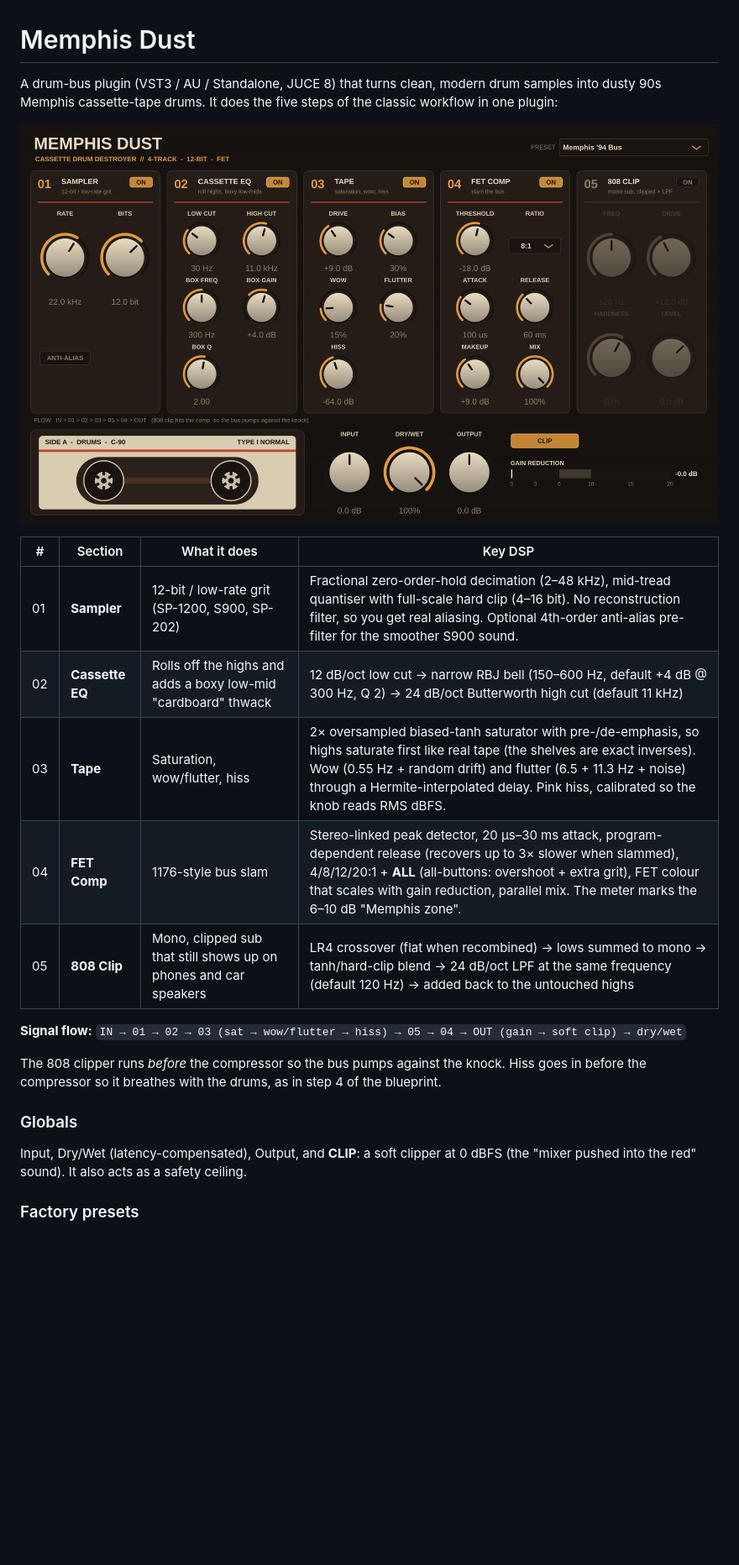
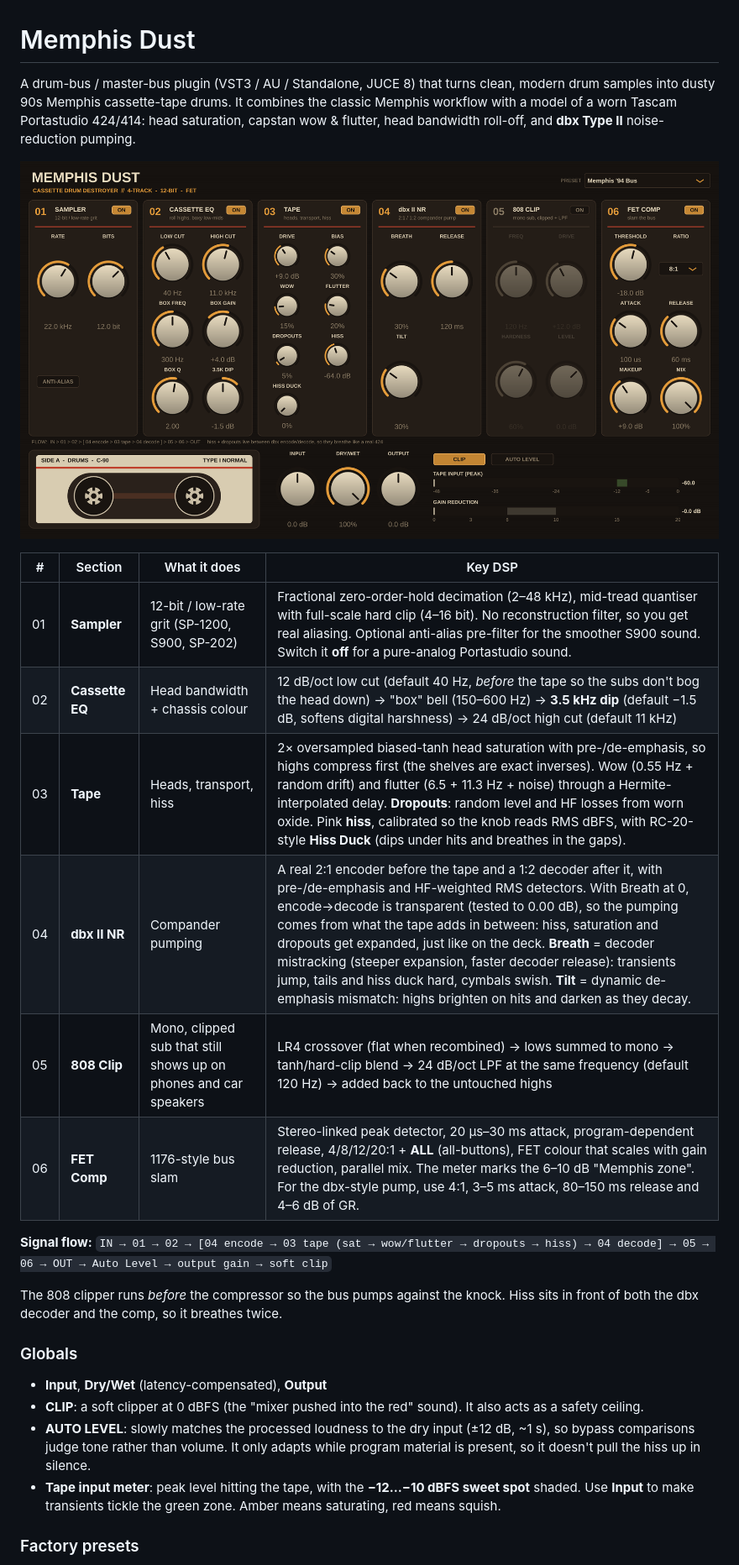
Before and after one commit to samuelfreemanjobs-hash/push, a Markdown page: memphis-dust/README.md, the part around one of its changes. Shown at 84% size. GitHub-like rendering; pictures changed too: memphis-dust/docs/screenshot.png; blank space fills up the shorter version.

```diff
--- a/memphis-dust/README.md
+++ b/memphis-dust/README.md
@@ -1,22 +1,26 @@
 # Memphis Dust
 
-A drum-bus plugin (VST3 / AU / Standalone, JUCE 8) that turns clean, modern drum samples into dusty 90s Memphis cassette-tape drums. It does the five steps of the classic workflow in one plugin:
+A drum-bus / master-bus plugin (VST3 / AU / Standalone, JUCE 8) that turns clean, modern drum samples into dusty 90s Memphis cassette-tape drums. It combines the classic Memphis workflow with a model of a worn Tascam Portastudio 424/414: head saturation, capstan wow & flutter, head bandwidth roll-off, and **dbx Type II** noise-reduction pumping.
 
 ![Memphis Dust UI](docs/screenshot.png)
 
 | # | Section | What it does | Key DSP |
 |---|---------|--------------|---------|
-| 01 | **Sampler** | 12-bit / low-rate grit (SP-1200, S900, SP-202) | Fractional zero-order-hold decimation (2–48 kHz), mid-tread quantiser with full-scale hard clip (4–16 bit). No reconstruction filter, so you get real aliasing. Optional 4th-order anti-alias pre-filter for the smoother S900 sound. |
-| 02 | **Cassette EQ** | Rolls off the highs and adds a boxy low-mid "cardboard" thwack | 12 dB/oct low cut → narrow RBJ bell (150–600 Hz, default +4 dB @ 300 Hz, Q 2) → 24 dB/oct Butterworth high cut (default 11 kHz) |
-| 03 | **Tape** | Saturation, wow/flutter, hiss | 2× oversampled biased-tanh saturator with pre-/de-emphasis, so highs saturate first like real tape (the shelves are exact inverses). Wow (0.55 Hz + random drift) and flutter (6.5 + 11.3 Hz + noise) through a Hermite-interpolated delay. Pink hiss, calibrated so the knob reads RMS dBFS. |
-| 04 | **FET Comp** | 1176-style bus slam | Stereo-linked peak detector, 20 µs–30 ms attack, program-dependent release (recovers up to 3× slower when slammed), 4/8/12/20:1 + **ALL** (all-buttons: overshoot + extra grit), FET colour that scales with gain reduction, parallel mix. The meter marks the 6–10 dB "Memphis zone". |
+| 01 | **Sampler** | 12-bit / low-rate grit (SP-1200, S900, SP-202) | Fractional zero-order-hold decimation (2–48 kHz), mid-tread quantiser with full-scale hard clip (4–16 bit). No reconstruction filter, so you get real aliasing. Optional anti-alias pre-filter for the smoother S900 sound. Switch it **off** for a pure-analog Portastudio sound. |
+| 02 | **Cassette EQ** | Head bandwidth + chassis colour | 12 dB/oct low cut (default 40 Hz, *before* the tape so the subs don't bog the head down) → "box" bell (150–600 Hz) → **3.5 kHz dip** (default −1.5 dB, softens digital harshness) → 24 dB/oct high cut (default 11 kHz) |
+| 03 | **Tape** | Heads, transport, hiss | 2× oversampled biased-tanh head saturation with pre-/de-emphasis, so highs compress first (the shelves are exact inverses). Wow (0.55 Hz + random drift) and flutter (6.5 + 11.3 Hz + noise) through a Hermite-interpolated delay. **Dropouts**: random level and HF losses from worn oxide. Pink **hiss**, calibrated so the knob reads RMS dBFS, with RC-20-style **Hiss Duck** (dips under hits and breathes in the gaps). |
+| 04 | **dbx II NR** | Compander pumping | A real 2:1 encoder before the tape and a 1:2 decoder after it, with pre-/de-emphasis and HF-weighted RMS detectors. With Breath at 0, encode→decode is transparent (tested to 0.00 dB), so the pumping comes from what the tape adds in between: hiss, saturation and dropouts get expanded, just like on the deck. **Breath** = decoder mistracking (steeper expansion, faster decoder release): transients jump, tails and hiss duck hard, cymbals swish. **Tilt** = dynamic de-emphasis mismatch: highs brighten on hits and darken as they decay. |
 | 05 | **808 Clip** | Mono, clipped sub that still shows up on phones and car speakers | LR4 crossover (flat when recombined) → lows summed to mono → tanh/hard-clip blend → 24 dB/oct LPF at the same frequency (default 120 Hz) → added back to the untouched highs |
+| 06 | **FET Comp** | 1176-style bus slam | Stereo-linked peak detector, 20 µs–30 ms attack, program-dependent release, 4/8/12/20:1 + **ALL** (all-buttons), FET colour that scales with gain reduction, parallel mix. The meter marks the 6–10 dB "Memphis zone". For the dbx-style pump, use 4:1, 3–5 ms attack, 80–150 ms release and 4–6 dB of GR. |
 
-**Signal flow:** `IN → 01 → 02 → 03 (sat → wow/flutter → hiss) → 05 → 04 → OUT (gain → soft clip) → dry/wet`
+**Signal flow:** `IN → 01 → 02 → [04 encode → 03 tape (sat → wow/flutter → dropouts → hiss) → 04 decode] → 05 → 06 → OUT → Auto Level → output gain → soft clip`
 
-The 808 clipper runs *before* the compressor so the bus pumps against the knock. Hiss goes in before the compressor so it breathes with the drums, as in step 4 of the blueprint.
+The 808 clipper runs *before* the compressor so the bus pumps against the knock. Hiss sits in front of both the dbx decoder and the comp, so it breathes twice.
 
 ### Globals
-Input, Dry/Wet (latency-compensated), Output, and **CLIP**: a soft clipper at 0 dBFS (the "mixer pushed into the red" sound). It also acts as a safety ceiling.
+- **Input**, **Dry/Wet** (latency-compensated), **Output**
+- **CLIP**: a soft clipper at 0 dBFS (the "mixer pushed into the red" sound). It also acts as a safety ceiling.
+- **AUTO LEVEL**: slowly matches the processed loudness to the dry input (±12 dB, ~1 s), so bypass comparisons judge tone rather than volume. It only adapts while program material is present, so it doesn't pull the hiss up in silence.
+- **Tape input meter**: peak level hitting the tape, with the **−12…−10 dBFS sweet spot** shaded. Use **Input** to make transients tickle the green zone. Amber means saturating, red means squish.
 
 ### Factory presets
```
Also changed, not shown: other parts of memphis-dust/README.md (+4 -2 lines), 11 other files.
